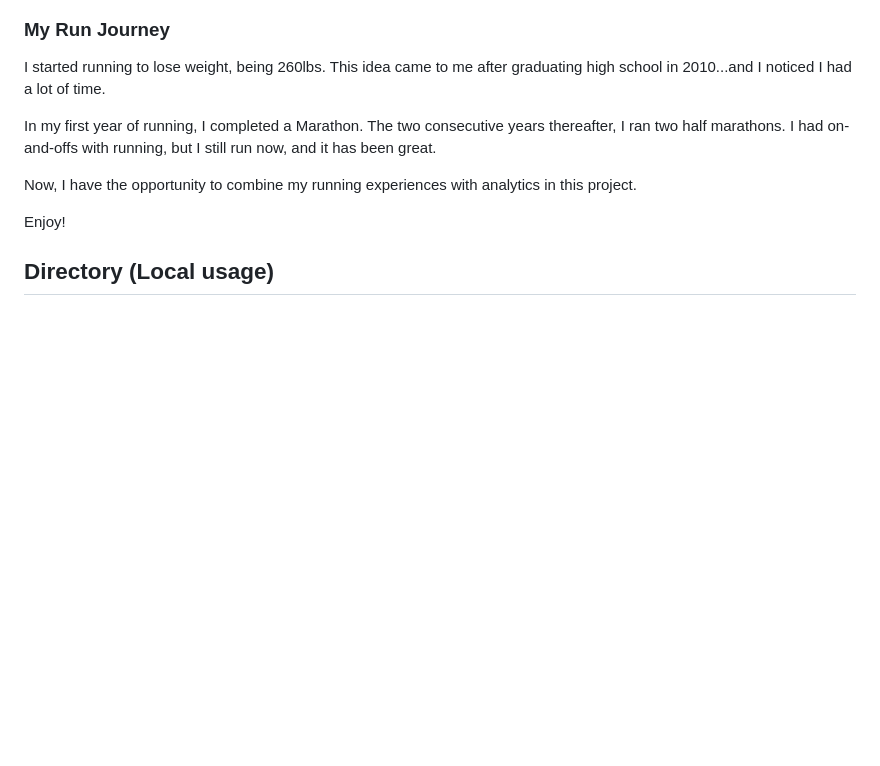
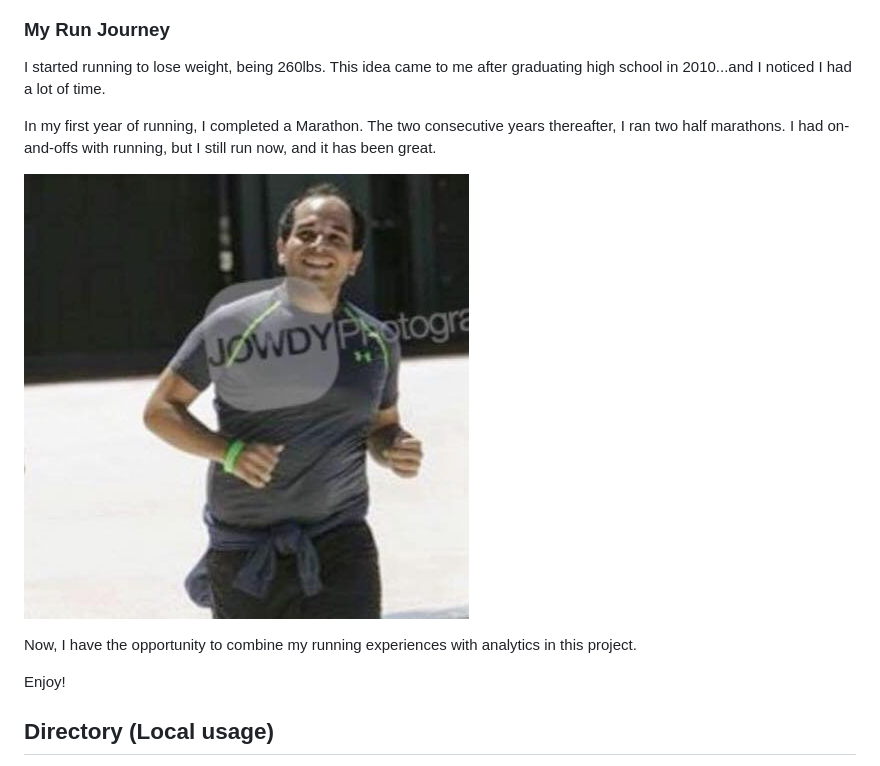
Before and after one commit to CloudChaoszero/LongDistanceRun-Analysis, a Markdown page: README.md, the part around the change. Rendered like a GitHub page; pictures changed too: Resources/Images/SFGiants5k.jpg (added); blank space fills up the shorter version.

Commit message:
add image

```diff
--- a/README.md
+++ b/README.md
@@ -9,6 +9,8 @@ Evaluating and Visualizing my exercises, for self improvement. My goal is to pro
 I started running to lose weight, being 260lbs. This idea came to me after graduating high school in 2010...and I noticed I had a lot of time.
 
 In my first year of running, I completed a Marathon. The two consecutive years thereafter, I ran two half marathons. I had on-and-offs with running, but I still run now, and  it has been great.
+
+![2017 SF Giants 5k Run](Resources/Images/SFGiants5k.jpg)
 
 Now, I have the opportunity to combine my running experiences with analytics in this project.
 
```
Also changed, not shown: 1 other file.
